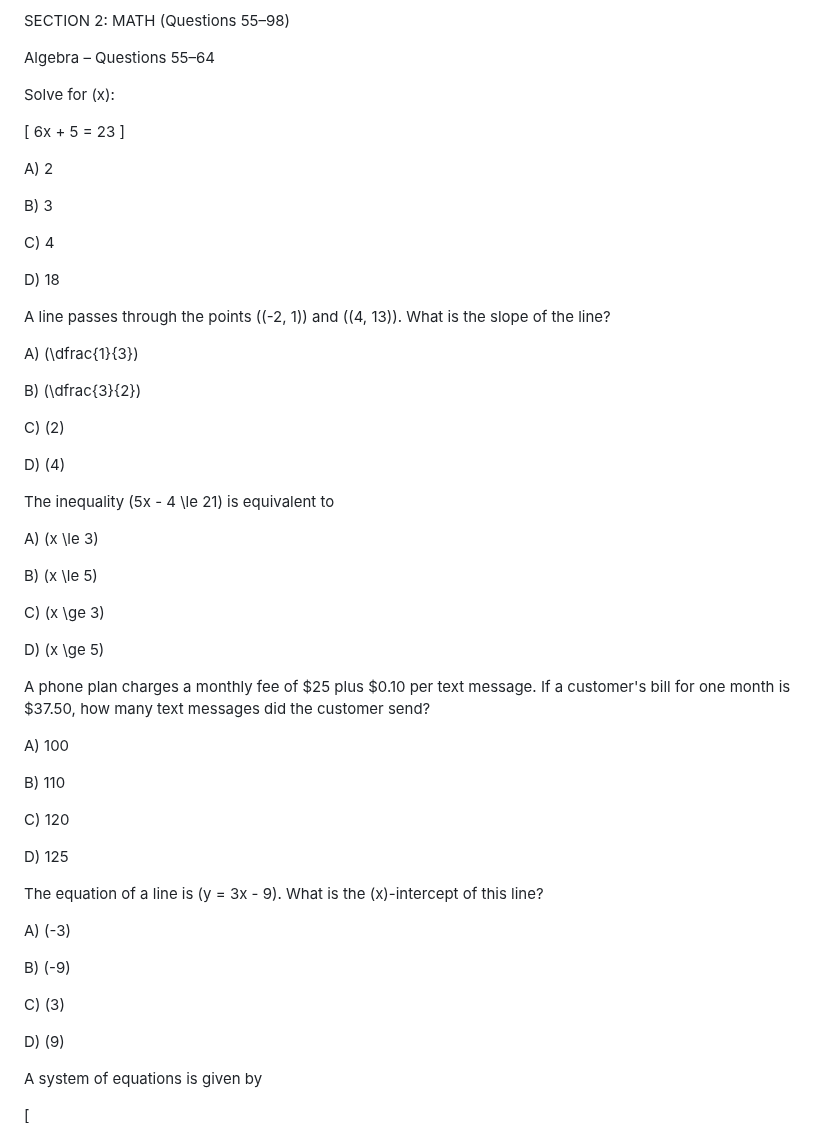
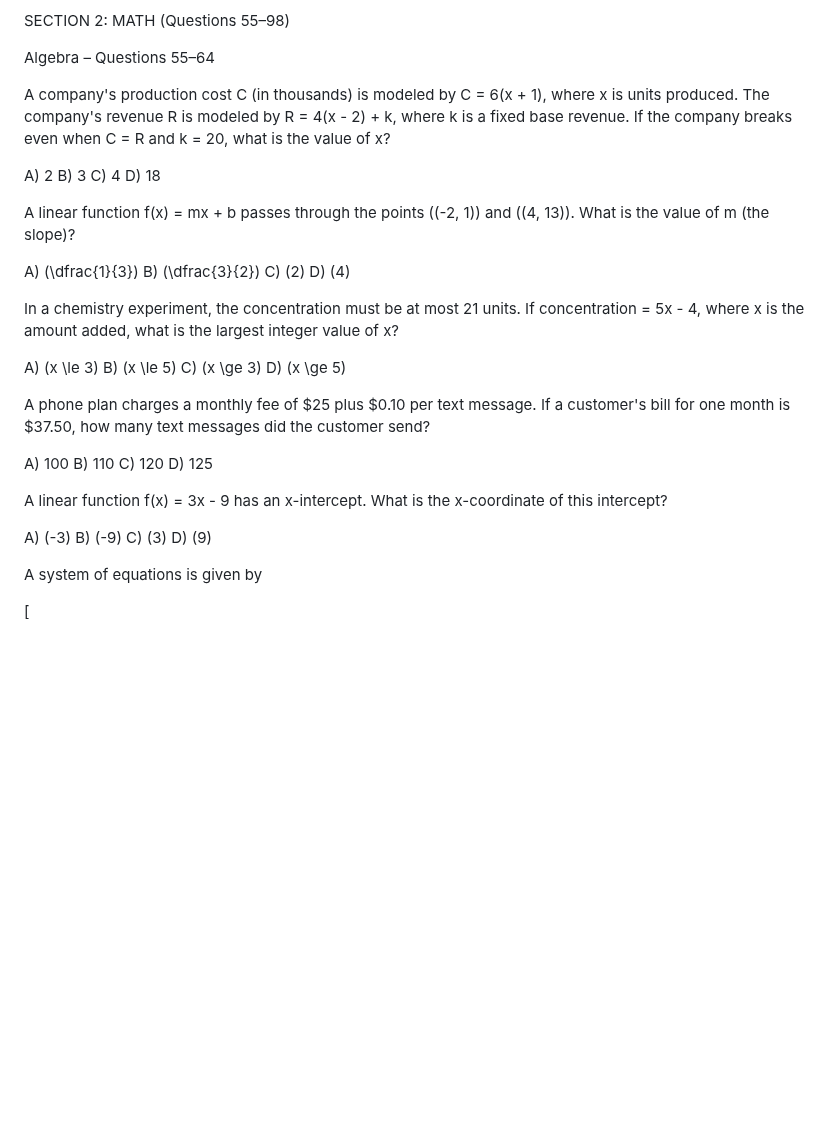
Before and after one commit to Rockypocky77/ChancifySATPrep, a Markdown page: sat14.md, the part around the change. Rendered like a GitHub page; blank space fills up the shorter version.

Commit message:
Fix sat14: Enhance Q55-Q62 to be harder/realistic

```diff
--- a/sat14.md
+++ b/sat14.md
@@ -934,81 +934,39 @@ SECTION 2: MATH (Questions 55–98)
 Algebra – Questions 55–64
 
 
-Solve for (x):
-
-
- [ 6x + 5 = 23 ]
-
+A company's production cost C (in thousands) is modeled by C = 6(x + 1), where x is units produced. The company's revenue R is modeled by R = 4(x - 2) + k, where k is a fixed base revenue. If the company breaks even when C = R and k = 20, what is the value of x?
 
 A) 2
-
-
 B) 3
-
-
 C) 4
-
-
 D) 18
 
-
-A line passes through the points ((-2, 1)) and ((4, 13)). What is the slope of the line?
-
+A linear function f(x) = mx + b passes through the points ((-2, 1)) and ((4, 13)). What is the value of m (the slope)?
 
 A) (\dfrac{1}{3})
-
-
 B) (\dfrac{3}{2})
-
-
 C) (2)
-
-
 D) (4)
 
-
-The inequality (5x - 4 \le 21) is equivalent to
-
+In a chemistry experiment, the concentration must be at most 21 units. If concentration = 5x - 4, where x is the amount added, what is the largest integer value of x?
 
 A) (x \le 3)
-
-
 B) (x \le 5)
-
-
 C) (x \ge 3)
-
-
 D) (x \ge 5)
 
-
 A phone plan charges a monthly fee of $25 plus $0.10 per text message. If a customer's bill for one month is $37.50, how many text messages did the customer send?
 
-
 A) 100
-
-
 B) 110
-
-
 C) 120
-
-
 D) 125
 
-
-The equation of a line is (y = 3x - 9). What is the (x)-intercept of this line?
-
+A linear function f(x) = 3x - 9 has an x-intercept. What is the x-coordinate of this intercept?
 
 A) (-3)
-
-
 B) (-9)
-
-
 C) (3)
-
-
 D) (9)
 
 
```
